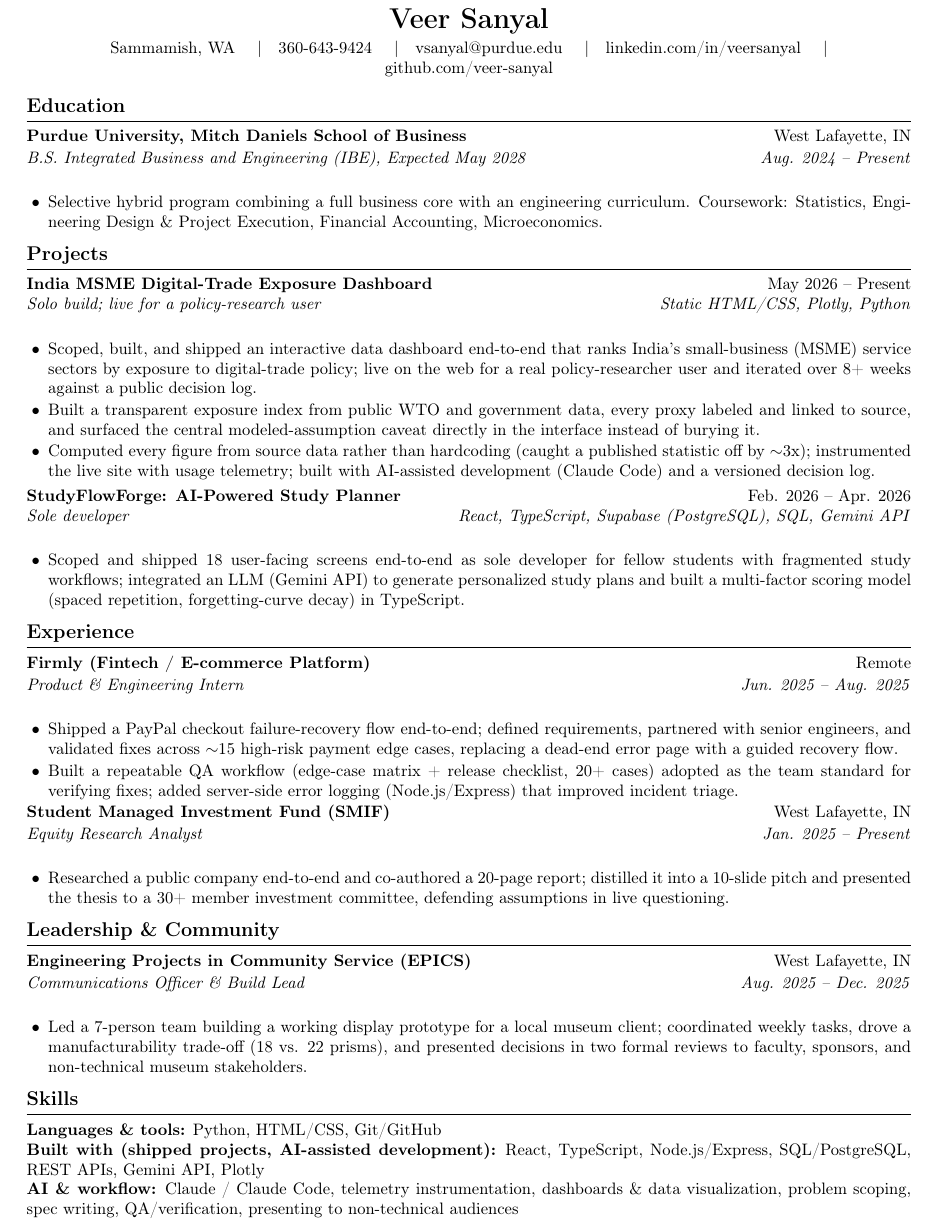
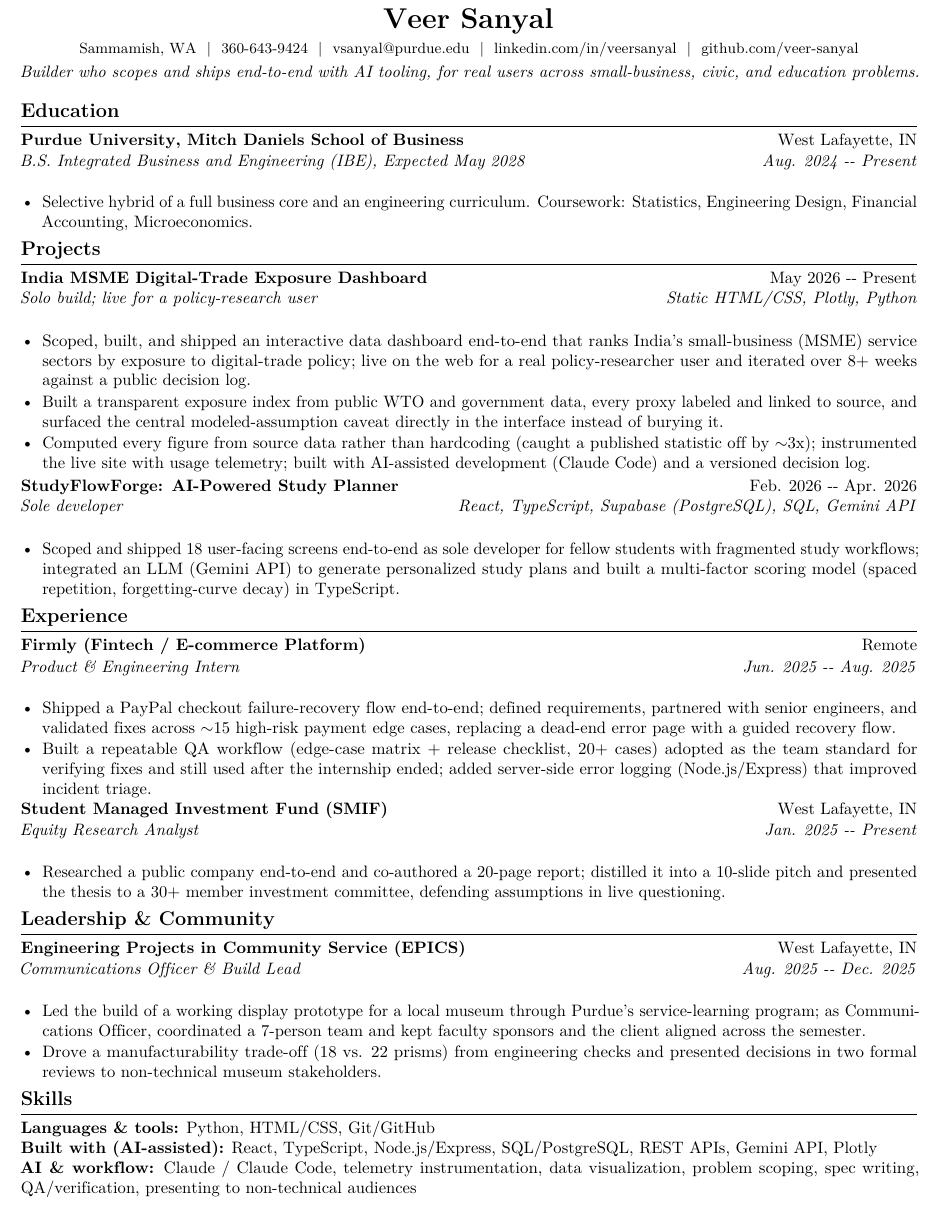
Before and after one commit to veer-sanyal/veer-pm-system, a LaTeX CV (applications/Claude Corps/VeerSanyal_ClaudeCorps_Resume.tex): part of the page, cut so that both start at the same text. Compiled offline with pdfLaTeX.

Commit message:
Audit + tighten Claude Corps resume: fix LaTeX ATS ligature copy-paste, add tailored headline, surface 'survives you' proof, strengthen community framing; keep 1 page

```diff
--- a/applications/Claude Corps/VeerSanyal_ClaudeCorps_Resume.tex
+++ b/applications/Claude Corps/VeerSanyal_ClaudeCorps_Resume.tex
@@ -6,7 +6,11 @@
 
 \usepackage[T1]{fontenc}
 \usepackage[utf8]{inputenc}
-\usepackage[left=0.55in,right=0.55in,top=0.45in,bottom=0.4in]{geometry}
+\usepackage{lmodern}
+\usepackage{microtype}
+% ATS fix: disable ligatures (fi/fl/ffi) so they copy-paste as real letters
+\DisableLigatures{encoding = *, family = *}
+\usepackage[left=0.5in,right=0.5in,top=0.4in,bottom=0.35in]{geometry}
 \usepackage{enumitem}
 \usepackage{titlesec}
 \usepackage{hyperref}
@@ -28,13 +36,14 @@
 
 \begin{center}
 {\LARGE \textbf{Veer Sanyal}}\\[3pt]
-Sammamish, WA \quad|\quad 360-643-9424 \quad|\quad vsanyal@purdue.edu \quad|\quad linkedin.com/in/veersanyal \quad|\quad github.com/veer-sanyal
+{\small Sammamish, WA~~\textbar~~360-643-9424~~\textbar~~vsanyal@purdue.edu~~\textbar~~linkedin.com/in/veersanyal~~\textbar~~github.com/veer-sanyal}\\[3pt]
+\textit{Builder who scopes and ships end-to-end with AI tooling, for real users across small-business, civic, and education problems.}
 \end{center}
 
 \section{Education}
 \entry{Purdue University, Mitch Daniels School of Business}{West Lafayette, IN}{B.S. Integrated Business and Engineering (IBE), Expected May 2028}{Aug. 2024 -- Present}
 \begin{itemize}
-  \item Selective hybrid program combining a full business core with an engineering curriculum. Coursework: Statistics, Engineering Design \& Project Execution, Financial Accounting, Microeconomics.
+  \item Selective hybrid of a full business core and an engineering curriculum. Coursework: Statistics, Engineering Design, Financial Accounting, Microeconomics.
 \end{itemize}
 
 \section{Projects}
@@ -56,7 +65,7 @@ Sammamish, WA \quad|\quad 360-643-9424 \quad|\quad vsanyal@purdue.edu \quad|\qua
 \entry{Firmly (Fintech / E-commerce Platform)}{Remote}{Product \& Engineering Intern}{Jun. 2025 -- Aug. 2025}
 \begin{itemize}
   \item Shipped a PayPal checkout failure-recovery flow end-to-end; defined requirements, partnered with senior engineers, and validated fixes across $\sim$15 high-risk payment edge cases, replacing a dead-end error page with a guided recovery flow.
-  \item Built a repeatable QA workflow (edge-case matrix + release checklist, 20+ cases) adopted as the team standard for verifying fixes; added server-side error logging (Node.js/Express) that improved incident triage.
+  \item Built a repeatable QA workflow (edge-case matrix + release checklist, 20+ cases) adopted as the team standard for verifying fixes and still used after the internship ended; added server-side error logging (Node.js/Express) that improved incident triage.
 \end{itemize}
 \entry{Student Managed Investment Fund (SMIF)}{West Lafayette, IN}{Equity Research Analyst}{Jan. 2025 -- Present}
 \begin{itemize}
@@ -66,12 +75,13 @@ Sammamish, WA \quad|\quad 360-643-9424 \quad|\quad vsanyal@purdue.edu \quad|\qua
 \section{Leadership \& Community}
 \entry{Engineering Projects in Community Service (EPICS)}{West Lafayette, IN}{Communications Officer \& Build Lead}{Aug. 2025 -- Dec. 2025}
 \begin{itemize}
-  \item Led a 7-person team building a working display prototype for a local museum client; coordinated weekly tasks, drove a manufacturability trade-off (18 vs. 22 prisms), and presented decisions in two formal reviews to faculty, sponsors, and non-technical museum stakeholders.
+  \item Led the build of a working display prototype for a local museum through Purdue's service-learning program; as Communications Officer, coordinated a 7-person team and kept faculty sponsors and the client aligned across the semester.
+  \item Drove a manufacturability trade-off (18 vs. 22 prisms) from engineering checks and presented decisions in two formal reviews to non-technical museum stakeholders.
 \end{itemize}
 
 \section{Skills}
 \textbf{Languages \& tools:} Python, HTML/CSS, Git/GitHub\\
-\textbf{Built with (shipped projects, AI-assisted development):} React, TypeScript, Node.js/Express, SQL/PostgreSQL, REST APIs, Gemini API, Plotly\\
-\textbf{AI \& workflow:} Claude / Claude Code, telemetry instrumentation, dashboards \& data visualization, problem scoping, spec writing, QA/verification, presenting to non-technical audiences
+\textbf{Built with (AI-assisted):} React, TypeScript, Node.js/Express, SQL/PostgreSQL, REST APIs, Gemini API, Plotly\\
+\textbf{AI \& workflow:} Claude / Claude Code, telemetry instrumentation, data visualization, problem scoping, spec writing, QA/verification, presenting to non-technical audiences
 
 \end{document}
```
Also changed, not shown: applications/Claude Corps/VeerSanyal_ClaudeCorps_Resume.pdf, applications/Claude Corps/VeerSanyal_ClaudeCorps_Resume.tex (10 more changed lines).
